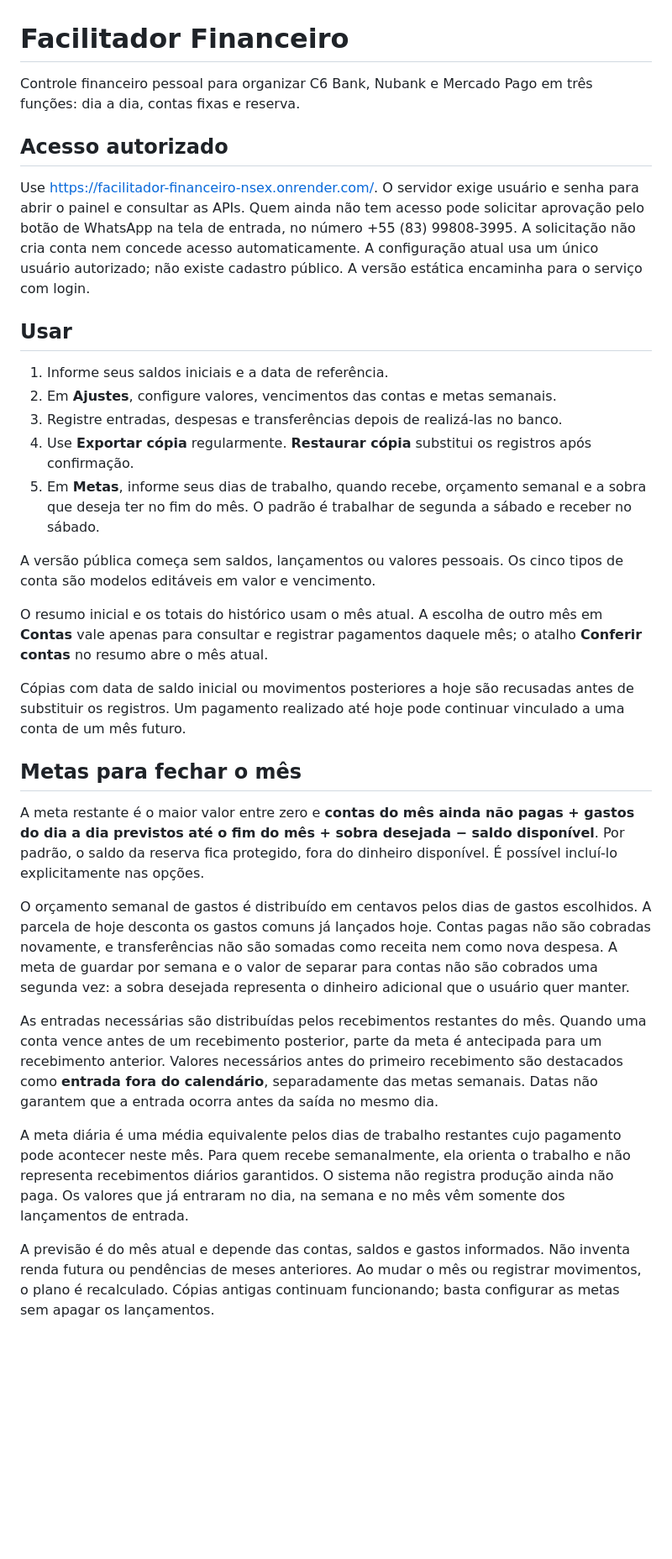
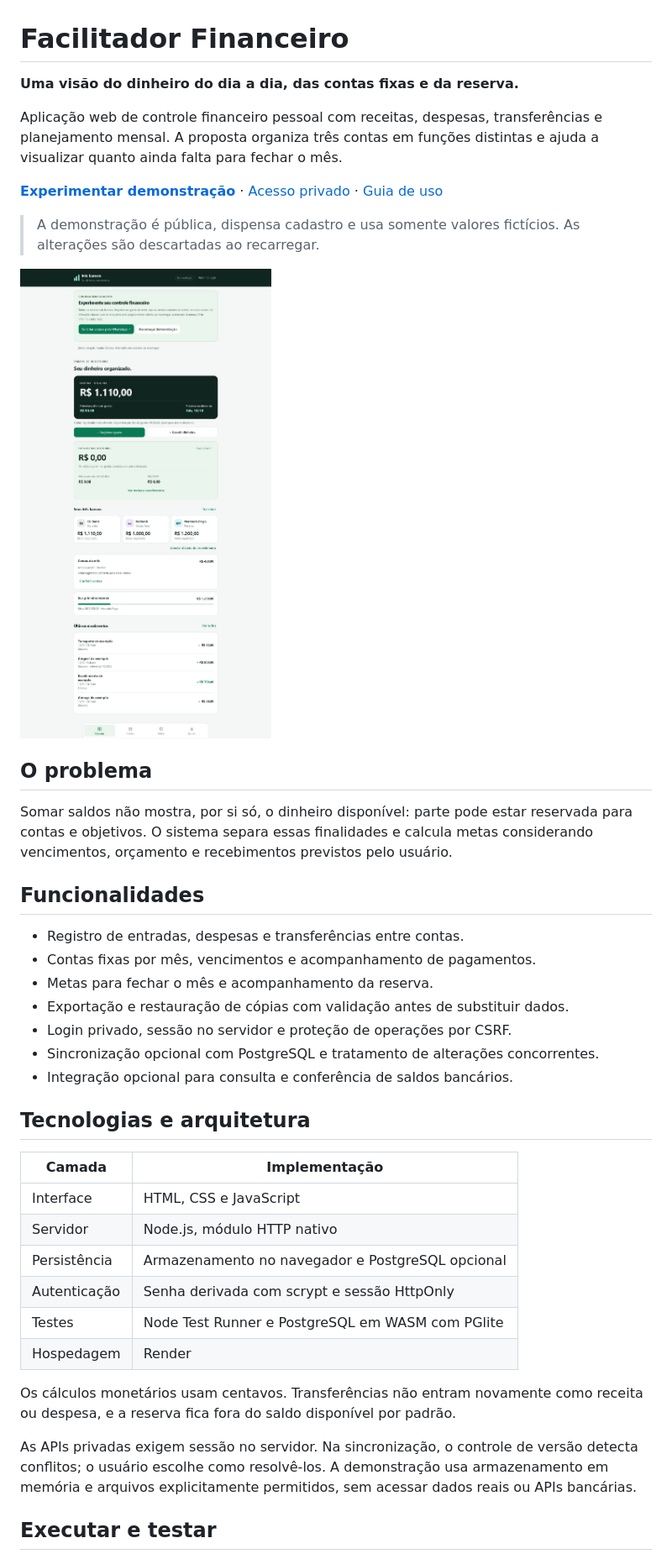
Before and after one commit to luannascimentopsp-droid/tres-bancos, a Markdown page: README.md, the part around one of its changes. Shown at 84% size. Rendered like a GitHub page; pictures changed too: docs/images/demonstracao.png (added); blank space fills up the shorter version.

Commit message:
docs: apresenta facilitador financeiro no portfolio

```diff
--- a/README.md
+++ b/README.md
@@ -1,34 +1,43 @@
 # Facilitador Financeiro
 
-Controle financeiro pessoal para organizar C6 Bank, Nubank e Mercado Pago em três funções: dia a dia, contas fixas e reserva.
+**Uma visão do dinheiro do dia a dia, das contas fixas e da reserva.**
 
-## Acesso autorizado
+Aplicação web de controle financeiro pessoal com receitas, despesas, transferências e planejamento mensal. A proposta organiza três contas em funções distintas e ajuda a visualizar quanto ainda falta para fechar o mês.
 
-Use https://facilitador-financeiro-nsex.onrender.com/. O servidor exige usuário e senha para abrir o painel e consultar as APIs. Quem ainda não tem acesso pode solicitar aprovação pelo botão de WhatsApp na tela de entrada, no número +55 (83) 99808-3995. A solicitação não cria conta nem concede acesso automaticamente. A configuração atual usa um único usuário autorizado; não existe cadastro público. A versão estática encaminha para o serviço com login.
+[**Experimentar demonstração**](https://facilitador-financeiro-nsex.onrender.com/demo/) · [Acesso privado](https://facilitador-financeiro-nsex.onrender.com/) · [Guia de uso](docs/OPERACAO.md)
 
-## Usar
+> A demonstração é pública, dispensa cadastro e usa somente valores fictícios. As alterações são descartadas ao recarregar.
 
-1. Informe seus saldos iniciais e a data de referência.
-2. Em **Ajustes**, configure valores, vencimentos das contas e metas semanais.
-3. Registre entradas, despesas e transferências depois de realizá-las no banco.
-4. Use **Exportar cópia** regularmente. **Restaurar cópia** substitui os registros após confirmação.
-5. Em **Metas**, informe seus dias de trabalho, quando recebe, orçamento semanal e a sobra que deseja ter no fim do mês. O padrão é trabalhar de segunda a sábado e receber no sábado.
+![Demonstração do Facilitador Financeiro com dados fictícios](docs/images/demonstracao.png)
 
-A versão pública começa sem saldos, lançamentos ou valores pessoais. Os cinco tipos de conta são modelos editáveis em valor e vencimento.
+## O problema
 
-O resumo inicial e os totais do histórico usam o mês atual. A escolha de outro mês em **Contas** vale apenas para consultar e registrar pagamentos daquele mês; o atalho **Conferir contas** no resumo abre o mês atual.
+Somar saldos não mostra, por si só, o dinheiro disponível: parte pode estar reservada para contas e objetivos. O sistema separa essas finalidades e calcula metas considerando vencimentos, orçamento e recebimentos previstos pelo usuário.
 
-Cópias com data de saldo inicial ou movimentos posteriores a hoje são recusadas antes de substituir os registros. Um pagamento realizado até hoje pode continuar vinculado a uma conta de um mês futuro.
+## Funcionalidades
 
-## Metas para fechar o mês
+- Registro de entradas, despesas e transferências entre contas.
+- Contas fixas por mês, vencimentos e acompanhamento de pagamentos.
+- Metas para fechar o mês e acompanhamento da reserva.
+- Exportação e restauração de cópias com validação antes de substituir dados.
+- Login privado, sessão no servidor e proteção de operações por CSRF.
+- Sincronização opcional com PostgreSQL e tratamento de alterações concorrentes.
+- Integração opcional para consulta e conferência de saldos bancários.
 
-A meta restante é o maior valor entre zero e **contas do mês ainda não pagas + gastos do dia a dia previstos até o fim do mês + sobra desejada − saldo disponível**. Por padrão, o saldo da reserva fica protegido, fora do dinheiro disponível. É possível incluí-lo explicitamente nas opções.
+## Tecnologias e arquitetura
 
-O orçamento semanal de gastos é distribuído em centavos pelos dias de gastos escolhidos. A parcela de hoje desconta os gastos comuns já lançados hoje. Contas pagas não são cobradas novamente, e transferências não são somadas como receita nem como nova despesa. A meta de guardar por semana e o valor de separar para contas não são cobrados uma segunda vez: a sobra desejada representa o dinheiro adicional que o usuário quer manter.
+| Camada | Implementação |
+| --- | --- |
+| Interface | HTML, CSS e JavaScript |
+| Servidor | Node.js, módulo HTTP nativo |
+| Persistência | Armazenamento no navegador e PostgreSQL opcional |
+| Autenticação | Senha derivada com scrypt e sessão HttpOnly |
+| Testes | Node Test Runner e PostgreSQL em WASM com PGlite |
+| Hospedagem | Render |
 
-As entradas necessárias são distribuídas pelos recebimentos restantes do mês. Quando uma conta vence antes de um recebimento posterior, parte da meta é antecipada para um recebimento anterior. Valores necessários antes do primeiro recebimento são destacados como **entrada fora do calendário**, separadamente das metas semanais. Datas não garantem que a entrada ocorra antes da saída no mesmo dia.
+Os cálculos monetários usam centavos. Transferências não entram novamente como receita ou despesa, e a reserva fica fora do saldo disponível por padrão.
 
-A meta diária é uma média equivalente pelos dias de trabalho restantes cujo pagamento pode acontecer neste mês. Para quem recebe semanalmente, ela orienta o trabalho e não representa recebimentos diários garantidos. O sistema não registra produção ainda não paga. Os valores que já entraram no dia, na semana e no mês vêm somente dos lançamentos de entrada.
+As APIs privadas exigem sessão no servidor. Na sincronização, o controle de versão detecta conflitos; o usuário escolhe como resolvê-los. A demonstração usa armazenamento em memória e arquivos explicitamente permitidos, sem acessar dados reais ou APIs bancárias.
 
-A previsão é do mês atual e depende das contas, saldos e gastos informados. Não inventa renda futura ou pendências de meses anteriores. Ao mudar o mês ou registrar movimentos, o plano é recalculado. Cópias antigas continuam funcionando; basta configurar as metas sem apagar os lançamentos.
+## Executar e testar
 
```
Also changed, not shown: other parts of README.md (+32 -31 lines), docs/OPERACAO.md (added, +74 -0 lines).
